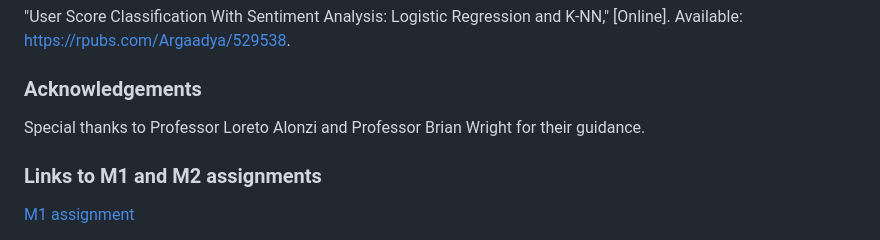
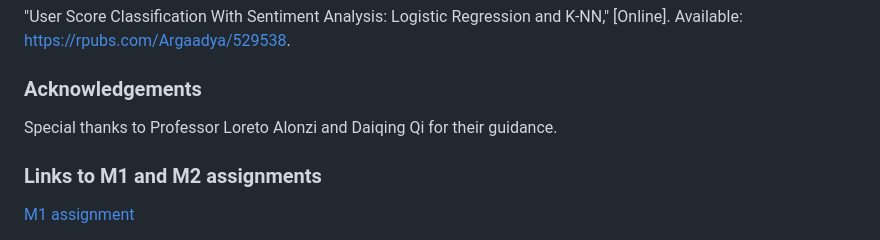
Before and after one commit to fmh7pv/DS-4002, a Markdown page: README.md, the part around the change. Drawn GitHub-style.

```diff
--- a/README.md
+++ b/README.md
@@ -59,7 +59,7 @@ S. Mhatre, J. Sampaio, D. Torres, and K. Abhishek, “Text mining and sentiment
 "User Score Classification With Sentiment Analysis: Logistic Regression and K-NN,"  [Online]. Available: https://rpubs.com/Argaadya/529538.
 
 ### Acknowledgements
-Special thanks to Professor Loreto Alonzi and Professor Brian Wright for their guidance.
+Special thanks to Professor Loreto Alonzi and Daiqing Qi for their guidance.
 
 ### Links to M1 and M2 assignments
 [M1 assignment](https://docs.google.com/document/d/1IInxMDY9oO2tESe-RPept87km-qJ4UMMXPpHO6I1e3A/edit)
```
